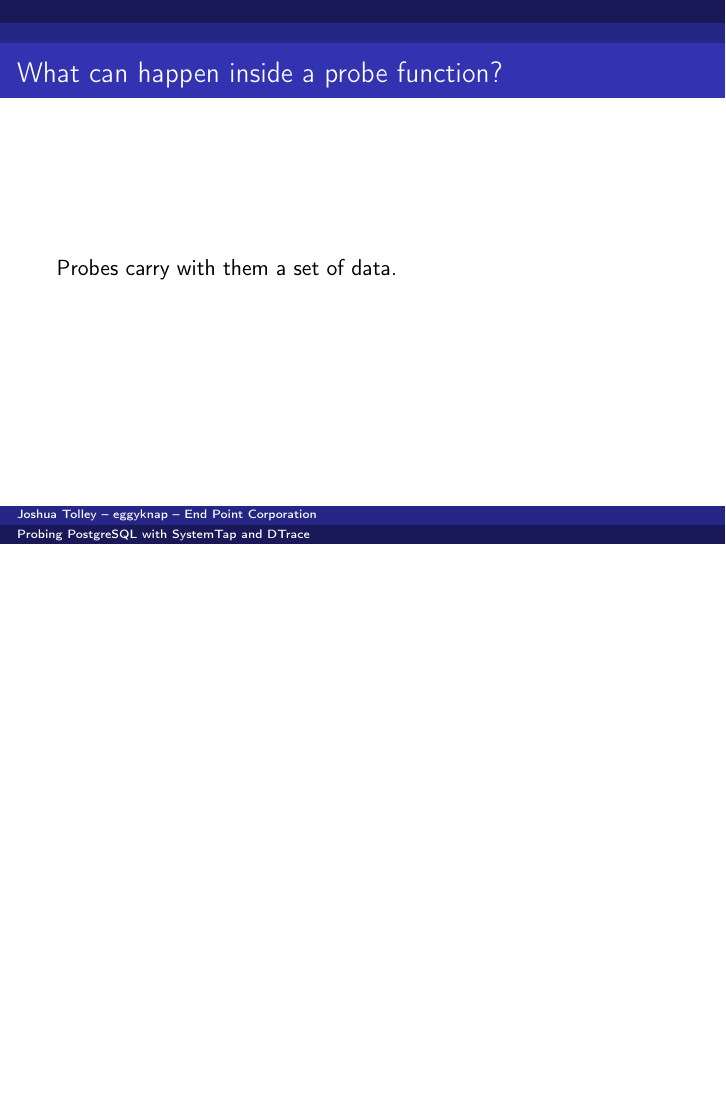
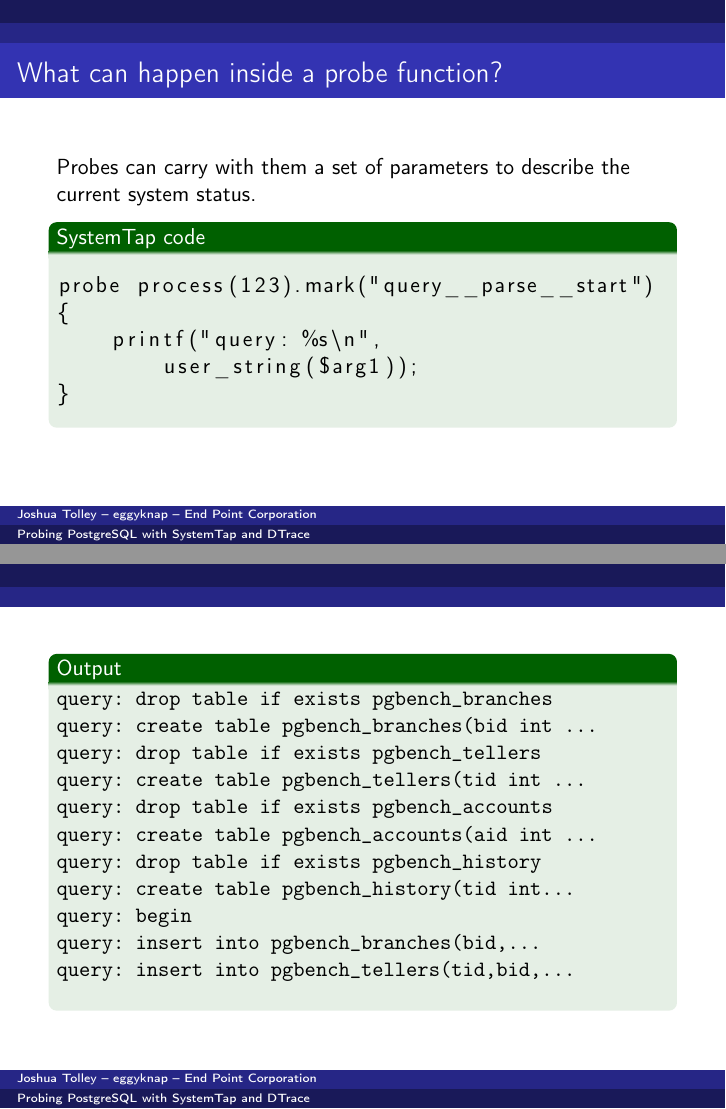
Before and after one commit to eggyknap/eggyknap_preso, LaTeX slides (SystemTap_and_DTrace/systemtap_dtrace.tex): page 29 of 29 before the commit and pages 29 and 30 of 34 after it, the two joined at a grey line, the shorter picture padded with empty space. Compiled offline with pdfLaTeX.

Commit message:
Getting closer

```diff
--- a/SystemTap_and_DTrace/systemtap_dtrace.tex
+++ b/SystemTap_and_DTrace/systemtap_dtrace.tex
@@ -1,6 +1,6 @@
 % Probing PostgreSQL with SystemTap and DTrace
 \documentclass{beamer}
-\usetheme{Berlin}
+\usetheme{Ilmenau}
 %\usepackage{tipa}
 \usepackage{color}
 \usepackage{listings}
@@ -271,3 +275,35 @@ probe vfs.read.return {
      \end{itemize}
 \end{frame}
 
+\begin{frame}[fragile]
+     \frametitle{What can happen inside a probe function?}
+     Probes can carry with them a set of parameters to describe the current
+     system status.
+     \begin{exampleblock}{SystemTap code}
+         \begin{lstlisting}
+probe process(123).mark("query__parse__start")
+{
+    printf("query: %s\n",
+        user_string($arg1));
+}
+         \end{lstlisting}
+     \end{exampleblock}
+\end{frame}
+
+\begin{frame}[fragile]
+     \begin{exampleblock}{Output}
+     \begin{verbatim}
+query: drop table if exists pgbench_branches
+query: create table pgbench_branches(bid int ...
+query: drop table if exists pgbench_tellers
+query: create table pgbench_tellers(tid int ...
+query: drop table if exists pgbench_accounts
+query: create table pgbench_accounts(aid int ...
+query: drop table if exists pgbench_history
+query: create table pgbench_history(tid int...
+query: begin
+query: insert into pgbench_branches(bid,...
+query: insert into pgbench_tellers(tid,bid,...
+     \end{verbatim}
+     \end{exampleblock}
+\end{frame}
@@ -274,3 +339 @@ probe vfs.read.return {
 \begin{frame}
-     \frametitle{What can happen inside a probe function?}
-     Probes carry with them a set of data.
```
Also changed, not shown: SystemTap_and_DTrace/systemtap_dtrace.tex (52 more changed lines).
